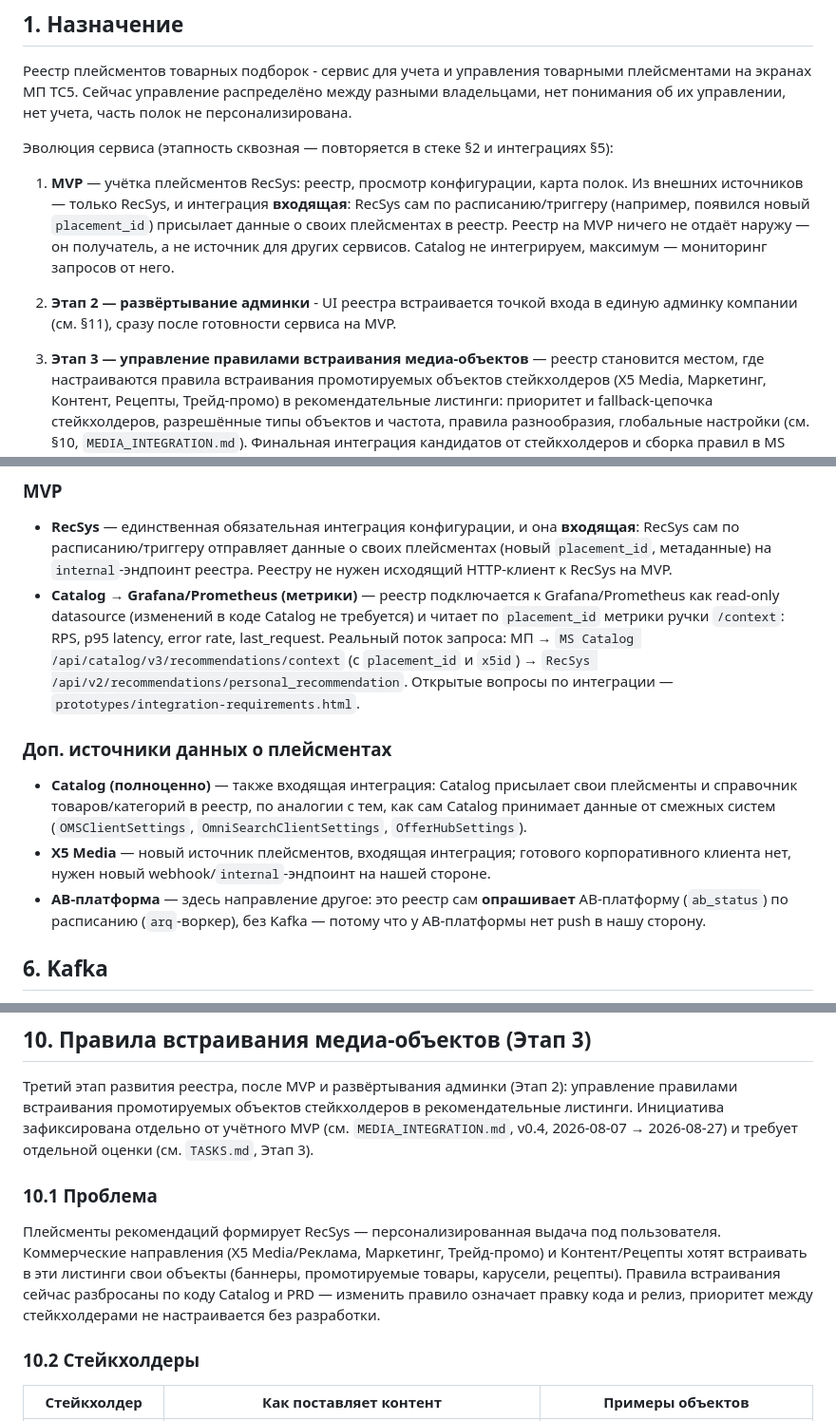
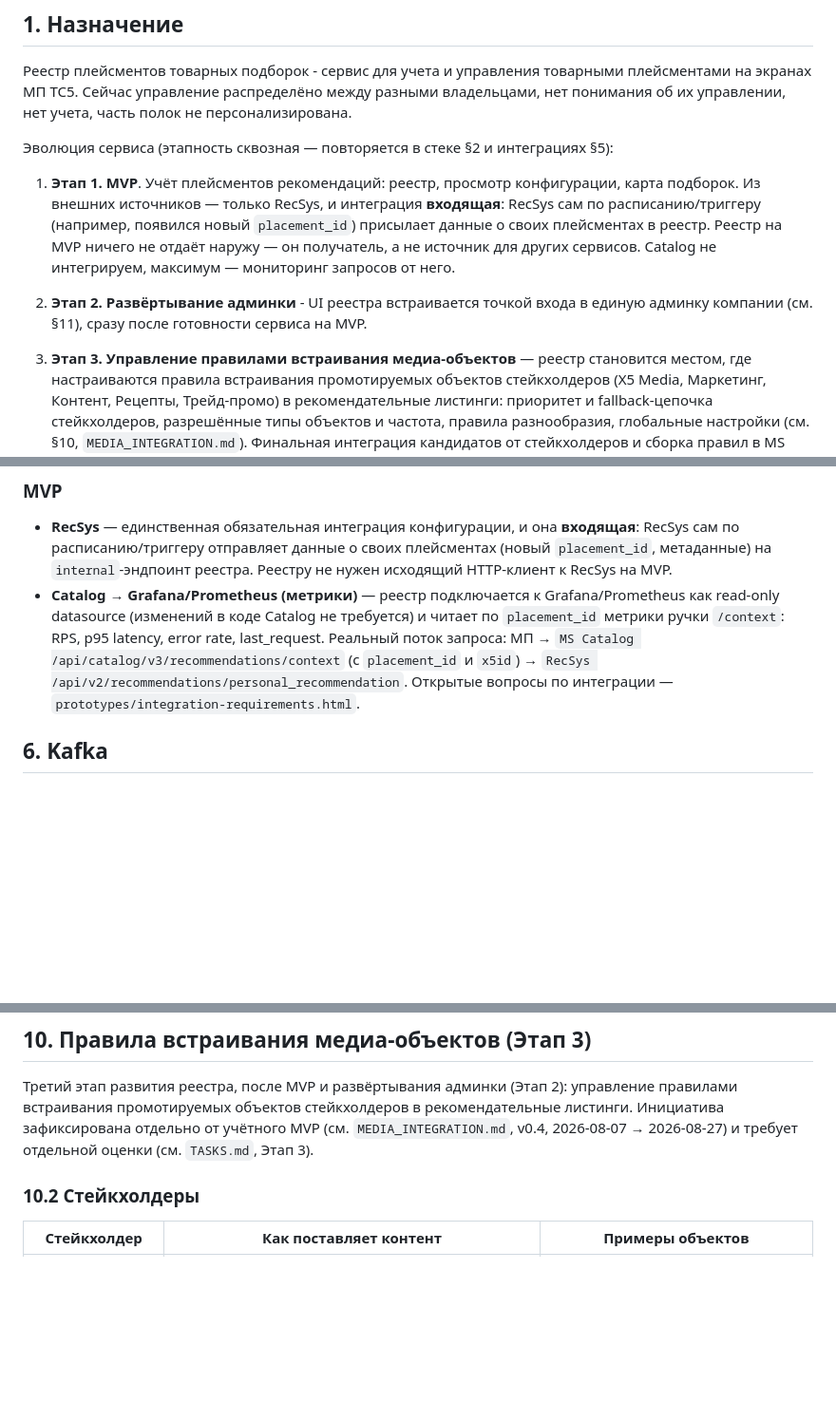
Before and after one commit to rpervushin/placement-registry-tc5, a Markdown page: ARCHITECTURE.md, 3 parts joined by grey strips. Shown at 95% size. Rendered like a GitHub page; blank space fills up the shorter version.

```diff
--- a/ARCHITECTURE.md
+++ b/ARCHITECTURE.md
@@ -10,15 +10,15 @@
 
 Эволюция сервиса (этапность сквозная — повторяется в стеке §2 и интеграциях §5):
 
-1. **MVP** — учётка плейсментов RecSys: реестр, просмотр конфигурации, карта полок. Из внешних
+1. **Этап 1. MVP**. Учёт плейсментов рекомендаций: реестр, просмотр конфигурации, карта подборок. Из внешних
    источников — только RecSys, и интеграция **входящая**: RecSys сам по расписанию/триггеру
    (например, появился новый `placement_id`) присылает данные о своих плейсментах в реестр.
    Реестр на MVP ничего не отдаёт наружу — он получатель, а не источник для других сервисов.
    Catalog не интегрируем, максимум — мониторинг запросов от него.
 
-2. **Этап 2 — развёртывание админки** - UI реестра встраивается точкой входа в единую админку
+2. **Этап 2. Развёртывание админки** - UI реестра встраивается точкой входа в единую админку
    компании (см. §11), сразу после готовности сервиса на MVP.
-3. **Этап 3 — управление правилами встраивания медиа-объектов** — реестр становится местом, где
+3. **Этап 3. Управление правилами встраивания медиа-объектов** — реестр становится местом, где
    настраиваются правила встраивания промотируемых объектов стейкхолдеров (X5 Media, Маркетинг,
    Контент, Рецепты, Трейд-промо) в рекомендательные листинги: приоритет и fallback-цепочка
    стейкхолдеров, разрешённые типы объектов и частота, правила разнообразия, глобальные
@@ -123,17 +123,6 @@ API сегментировано по аудитории, как в MS Catalog (
   МП → `MS Catalog /api/catalog/v3/recommendations/context` (с `placement_id` и `x5id`) →
   `RecSys /api/v2/recommendations/personal_recommendation`. Открытые вопросы по интеграции —
   `prototypes/integration-requirements.html`.
-
-### Доп. источники данных о плейсментах
-
-- **Catalog (полноценно)** — также входящая интеграция: Catalog присылает свои плейсменты и
-  справочник товаров/категорий в реестр, по аналогии с тем, как сам Catalog принимает данные
-  от смежных систем (`OMSClientSettings`, `OmniSearchClientSettings`, `OfferHubSettings`).
-- **X5 Media** — новый источник плейсментов, входящая интеграция; готового корпоративного
-  клиента нет, нужен новый webhook/`internal`-эндпоинт на нашей стороне.
-- **AB-платформа** — здесь направление другое: это реестр сам **опрашивает** AB-платформу
-  (`ab_status`) по расписанию (`arq`-воркер), без Kafka — потому что у AB-платформы нет push
-  в нашу сторону.
 
 ## 6. Kafka
 
@@ -300,14 +260,6 @@ C4Container
 встраивания промотируемых объектов стейкхолдеров в рекомендательные листинги. Инициатива
 зафиксирована отдельно от учётного MVP (см. `MEDIA_INTEGRATION.md`, v0.4, 2026-08-07 →
 2026-08-27) и требует отдельной оценки (см. `TASKS.md`, Этап 3).
-
-### 10.1 Проблема
-
-Плейсменты рекомендаций формирует RecSys — персонализированная выдача под пользователя.
-Коммерческие направления (X5 Media/Реклама, Маркетинг, Трейд-промо) и Контент/Рецепты хотят
-встраивать в эти листинги свои объекты (баннеры, промотируемые товары, карусели, рецепты).
-Правила встраивания сейчас разбросаны по коду Catalog и PRD — изменить правило означает правку
-кода и релиз, приоритет между стейкхолдерами не настраивается без разработки.
 
 ### 10.2 Стейкхолдеры
 
```
Also changed, not shown: other parts of ARCHITECTURE.md (+5 -34 lines).
